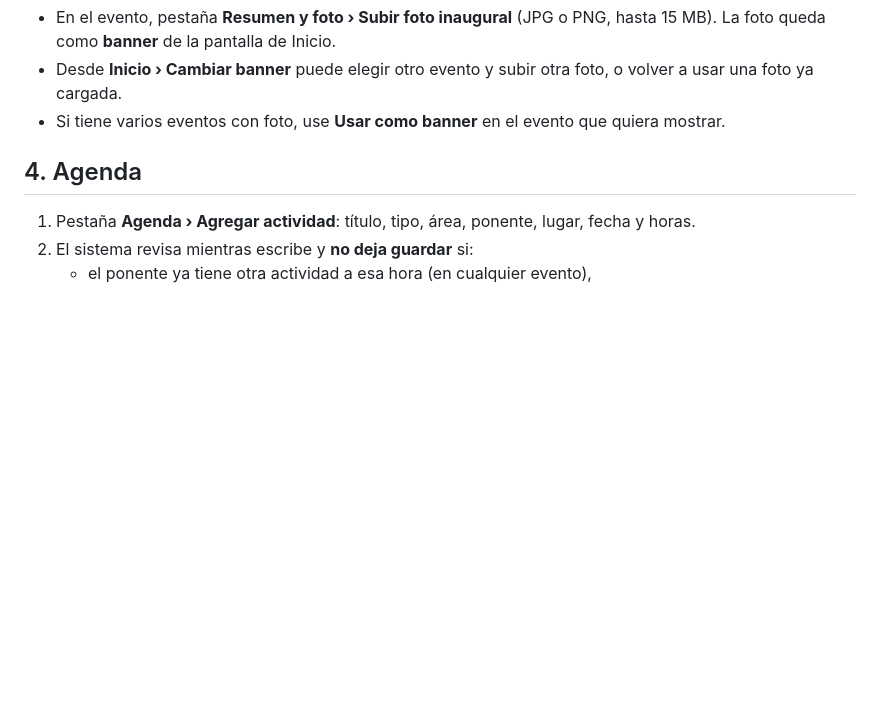
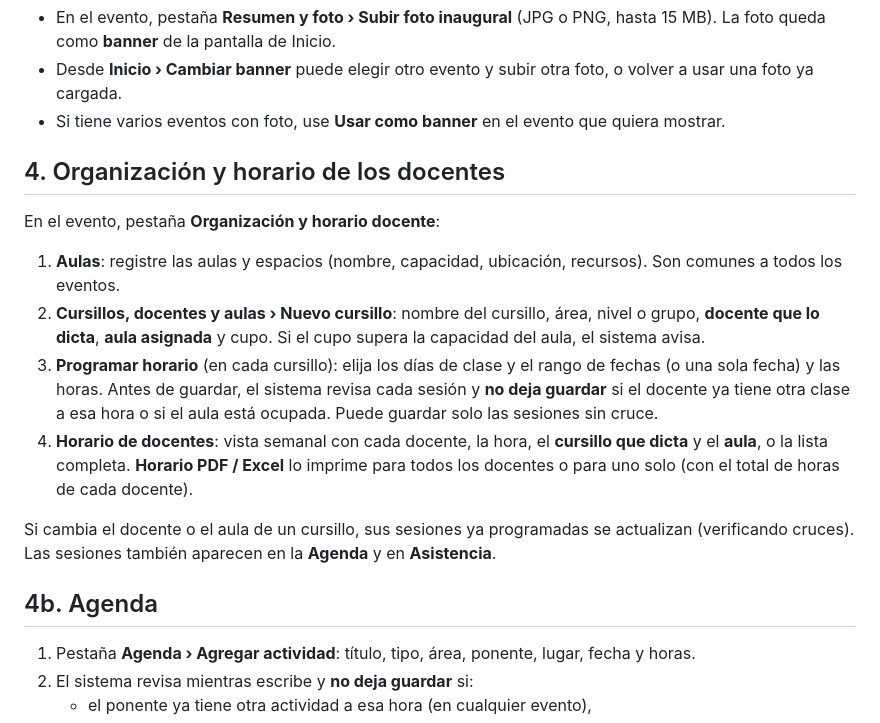
Before and after one commit to uajesusmc/uajesusmc, a Markdown page: eventos/docs/MANUAL_USUARIO.md, the part around the change. GitHub-like rendering; blank space fills up the shorter version.

```diff
--- a/eventos/docs/MANUAL_USUARIO.md
+++ b/eventos/docs/MANUAL_USUARIO.md
@@ -23,7 +23,24 @@
   una foto ya cargada.
 - Si tiene varios eventos con foto, use **Usar como banner** en el evento que quiera mostrar.
 
-## 4. Agenda
+## 4. Organización y horario de los docentes
+
+En el evento, pestaña **Organización y horario docente**:
+
+1. **Aulas**: registre las aulas y espacios (nombre, capacidad, ubicación, recursos). Son comunes a todos los eventos.
+2. **Cursillos, docentes y aulas › Nuevo cursillo**: nombre del cursillo, área, nivel o grupo,
+   **docente que lo dicta**, **aula asignada** y cupo. Si el cupo supera la capacidad del aula, el sistema avisa.
+3. **Programar horario** (en cada cursillo): elija los días de clase y el rango de fechas (o una sola fecha)
+   y las horas. Antes de guardar, el sistema revisa cada sesión y **no deja guardar** si el docente ya
+   tiene otra clase a esa hora o si el aula está ocupada. Puede guardar solo las sesiones sin cruce.
+4. **Horario de docentes**: vista semanal con cada docente, la hora, el **cursillo que dicta** y el **aula**,
+   o la lista completa. **Horario PDF / Excel** lo imprime para todos los docentes o para uno solo
+   (con el total de horas de cada docente).
+
+Si cambia el docente o el aula de un cursillo, sus sesiones ya programadas se actualizan (verificando cruces).
+Las sesiones también aparecen en la **Agenda** y en **Asistencia**.
+
+## 4b. Agenda
 
 1. Pestaña **Agenda › Agregar actividad**: título, tipo, área, ponente, lugar, fecha y horas.
 2. El sistema revisa mientras escribe y **no deja guardar** si:
```
Also changed, not shown: eventos/README.md (+3 -0 lines), eventos/docs/horario-docentes.png (added), 11 other files.
